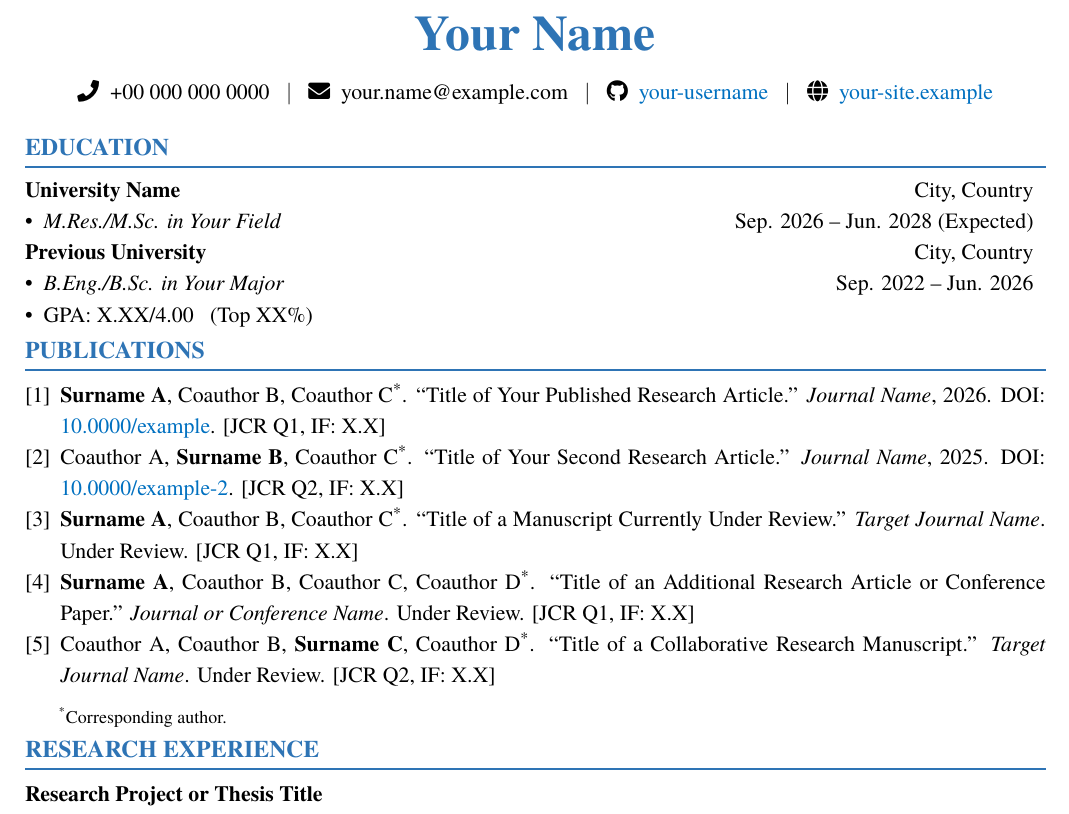
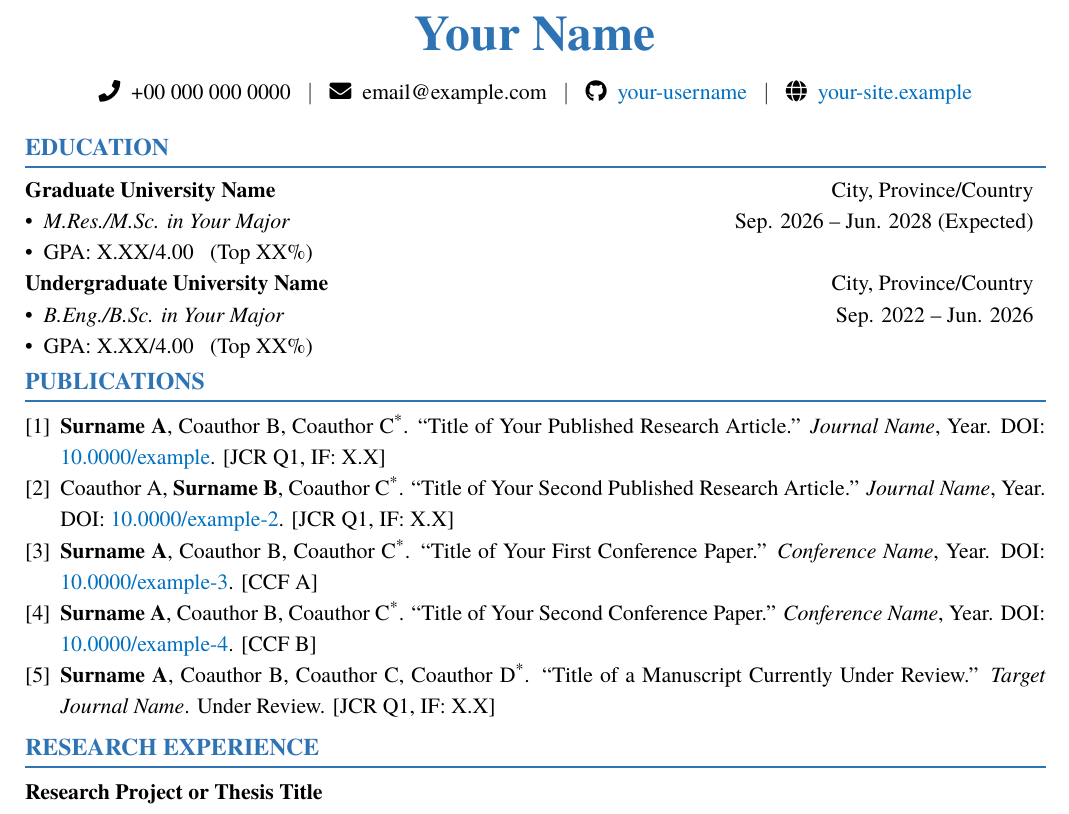
Before and after one commit to kody1126/English-Academic-CV-LaTeX-Template, a LaTeX CV (academic-cv-template.tex): part of the page, cut so that both start at the same text. Compiled offline with XeLaTeX; a missing font is replaced by an installed copy or a similar font.

Commit message:
Refine publication and education placeholders

```diff
--- a/academic-cv-template.tex
+++ b/academic-cv-template.tex
@@ -57,7 +58,7 @@
     {\Huge\bfseries\color{sectioncolor} Your Name} \\[0.8em]
     {\color{textcolor}\faPhone\enspace +00 000 000 0000}
     \enspace $\vert$ \enspace
-    {\color{textcolor}\faEnvelope\enspace your.name@example.com}
+    {\color{textcolor}\faEnvelope\enspace email@example.com}
     \enspace $\vert$ \enspace
     \href{https://github.com/your-username}{{\color{textcolor}\faGithub}\enspace{\color{linkcolor}your-username}}
     \enspace $\vert$ \enspace
@@ -69,9 +70,10 @@
 \vspace{-0.3em}
 
 \noindent\begin{tabular*}{\textwidth}{@{\extracolsep{\fill}}lr}
-    \textbf{University Name} & City, Country \\
-    \textbullet\enspace \textit{M.Res./M.Sc. in Your Field} & Sep. 2026 -- Jun. 2028 (Expected) \\
-    \textbf{Previous University} & City, Country \\
+    \textbf{Graduate University Name} & City, Province/Country \\
+    \textbullet\enspace \textit{M.Res./M.Sc. in Your Major} & Sep. 2026 -- Jun. 2028 (Expected) \\
+    \multicolumn{2}{@{}l}{\textbullet\enspace GPA: X.XX/4.00 \enspace (Top XX\%)} \\
+    \textbf{Undergraduate University Name} & City, Province/Country \\
     \textbullet\enspace \textit{B.Eng./B.Sc. in Your Major} & Sep. 2022 -- Jun. 2026 \\
     \multicolumn{2}{@{}l}{\textbullet\enspace GPA: X.XX/4.00 \enspace (Top XX\%)} \\
 \end{tabular*}
@@ -82,18 +84,16 @@
 
 \begin{enumerate}[label={[\arabic*]}, labelindent=0pt, leftmargin=*, labelsep=0.45em,
                   topsep=0.15em, itemsep=0pt, parsep=0pt]
-    \item \textbf{Surname A}, Coauthor B, Coauthor C\textsuperscript{*}. ``Title of Your Published Research Article.'' \textit{Journal Name}, 2026. DOI: \href{https://doi.org/10.0000/example}{10.0000/example}. [JCR Q1, IF: X.X]
+    \item \textbf{Surname A}, Coauthor B, Coauthor C\textsuperscript{*}. ``Title of Your Published Research Article.'' \textit{Journal Name}, Year. DOI: \href{https://doi.org/10.0000/example}{10.0000/example}. [JCR Q1, IF: X.X]
 
-    \item Coauthor A, \textbf{Surname B}, Coauthor C\textsuperscript{*}. ``Title of Your Second Research Article.'' \textit{Journal Name}, 2025. DOI: \href{https://doi.org/10.0000/example-2}{10.0000/example-2}. [JCR Q2, IF: X.X]
+    \item Coauthor A, \textbf{Surname B}, Coauthor C\textsuperscript{*}. ``Title of Your Second Published Research Article.'' \textit{Journal Name}, Year. DOI: \href{https://doi.org/10.0000/example-2}{10.0000/example-2}. [JCR Q1, IF: X.X]
 
-    \item \textbf{Surname A}, Coauthor B, Coauthor C\textsuperscript{*}. ``Title of a Manuscript Currently Under Review.'' \textit{Target Journal Name}. Under Review. [JCR Q1, IF: X.X]
+    \item \textbf{Surname A}, Coauthor B, Coauthor C\textsuperscript{*}. ``Title of Your First Conference Paper.'' \textit{Conference Name}, Year. DOI: \href{https://doi.org/10.0000/example-3}{10.0000/example-3}. [CCF A]
 
-    \item \textbf{Surname A}, Coauthor B, Coauthor C, Coauthor D\textsuperscript{*}. ``Title of an Additional Research Article or Conference Paper.'' \textit{Journal or Conference Name}. Under Review. [JCR Q1, IF: X.X]
+    \item \textbf{Surname A}, Coauthor B, Coauthor C\textsuperscript{*}. ``Title of Your Second Conference Paper.'' \textit{Conference Name}, Year. DOI: \href{https://doi.org/10.0000/example-4}{10.0000/example-4}. [CCF B]
 
-    \item Coauthor A, Coauthor B, \textbf{Surname C}, Coauthor D\textsuperscript{*}. ``Title of a Collaborative Research Manuscript.'' \textit{Target Journal Name}. Under Review. [JCR Q2, IF: X.X]
+    \item \textbf{Surname A}, Coauthor B, Coauthor C, Coauthor D\textsuperscript{*}. ``Title of a Manuscript Currently Under Review.'' \textit{Target Journal Name}. Under Review. [JCR Q1, IF: X.X]
 \end{enumerate}
-
-{\footnotesize\textsuperscript{*}Corresponding author.}
 
 % -- Research experience ------------------------------------------------------
 \section*{Research Experience}
```
Also changed, not shown: academic-cv-template.pdf, preview.png, academic-cv-template.tex (1 more changed lines).
